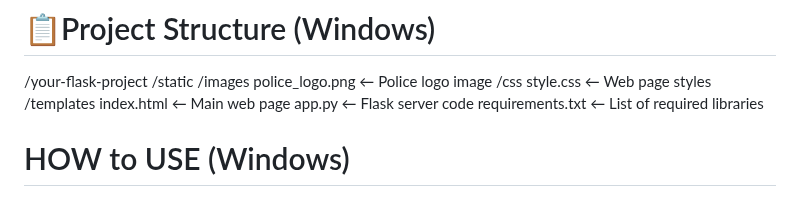
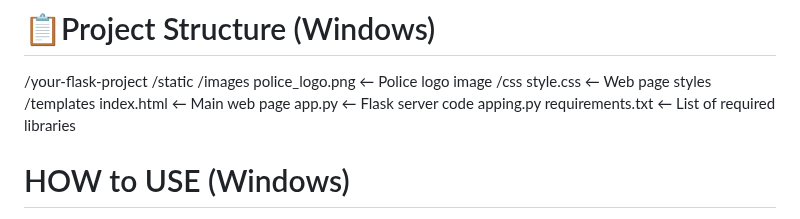
Before and after one commit to taehuenkang/No_Smoking_Area_Project, a Markdown page: README.md, the part around the change. Drawn GitHub-style.

```diff
--- a/README.md
+++ b/README.md
@@ -21,6 +21,7 @@
     /templates
         index.html           ← Main web page
     app.py                    ← Flask server code
+    apping.py
     requirements.txt          ← List of required libraries
 
 # HOW to USE (Windows)
```
